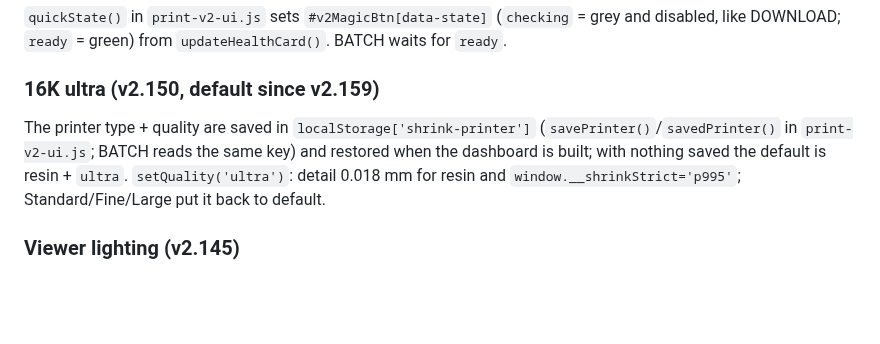
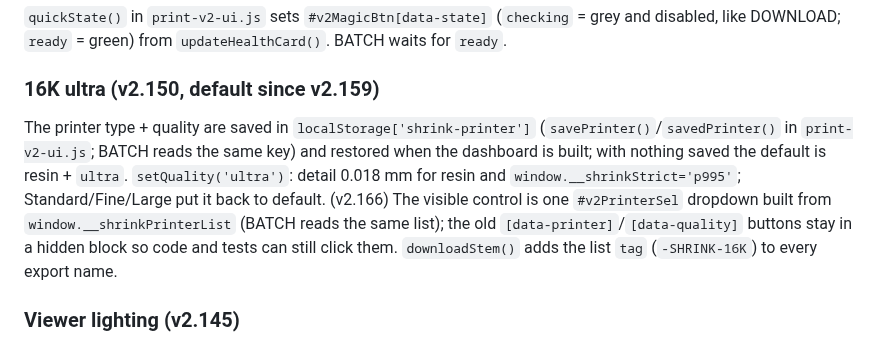
Before and after one commit to gunpowderstudios/shrink, a Markdown page: CLAUDE.md, the part around the change. Rendered like a GitHub page; blank space fills up the shorter version.

Commit message:
CLAUDE.md: printer detail dropdown note
Co-Authored-By: Claude Sonnet 5.5 <noreply@anthropic.com>
Claude-Session: https://claude.ai/code/session_01EUs1pqwLArkUecv2ngzobR

```diff
--- a/CLAUDE.md
+++ b/CLAUDE.md
@@ -52,7 +52,7 @@ Reduced previews and FIX/FUSE results get their shading normals from `crease-nor
 `quickState()` in `print-v2-ui.js` sets `#v2MagicBtn[data-state]` (`checking` = grey and disabled, like DOWNLOAD; `ready` = green) from `updateHealthCard()`. BATCH waits for `ready`.
 
 ### 16K ultra (v2.150, default since v2.159)
-The printer type + quality are saved in `localStorage['shrink-printer']` (`savePrinter()`/`savedPrinter()` in `print-v2-ui.js`; BATCH reads the same key) and restored when the dashboard is built; with nothing saved the default is resin + `ultra`. `setQuality('ultra')`: detail 0.018 mm for resin and `window.__shrinkStrict='p995'`; Standard/Fine/Large put it back to default.
+The printer type + quality are saved in `localStorage['shrink-printer']` (`savePrinter()`/`savedPrinter()` in `print-v2-ui.js`; BATCH reads the same key) and restored when the dashboard is built; with nothing saved the default is resin + `ultra`. `setQuality('ultra')`: detail 0.018 mm for resin and `window.__shrinkStrict='p995'`; Standard/Fine/Large put it back to default. (v2.166) The visible control is one `#v2PrinterSel` dropdown built from `window.__shrinkPrinterList` (BATCH reads the same list); the old `[data-printer]`/`[data-quality]` buttons stay in a hidden block so code and tests can still click them. `downloadStem()` adds the list `tag` (`-SHRINK-16K`) to every export name.
 
 ### Viewer lighting (v2.145)
 `syncViewerEnvironment()` in `app.js` sets print mode to low hemisphere/fill light plus a strong `key` lamp with `castShadow` (game mode keeps the old gentle lamps and no shadows). `fitShadows()` runs each frame: it flags the original/optimized/current model meshes `castShadow`/`receiveShadow` and, every 20 frames, refits the key lamp and its orthographic shadow camera around the shown model (bounding sphere), so a moved or replaced model keeps good shadows. New meshes added to the scene need nothing extra unless they should not cast shadows (guide/clay groups are not flagged).
```
